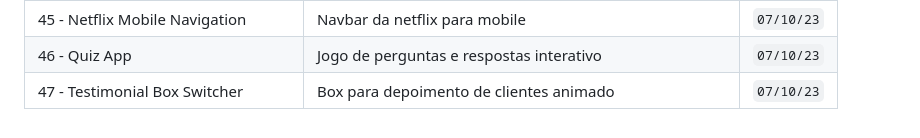
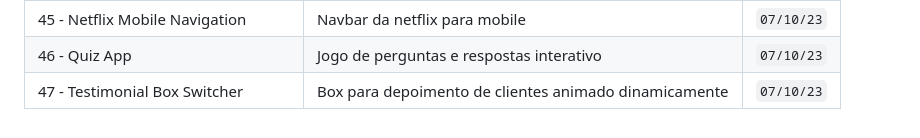
Before and after one commit to helderjuann/fifty-projects, a Markdown page: README.md, the part around the change. Rendered like a GitHub page.

```diff
--- a/README.md
+++ b/README.md
@@ -50,6 +50,6 @@ A meta é fazer 1 por dia, mas não irei me basear nisso. Pode ser que eu coloqu
 | 44 - Custom Range Slider | Barra para conseguir filtrar valores | `06/10/23` |
 | 45 - Netflix Mobile Navigation | Navbar da netflix para mobile | `07/10/23` |
 | 46 - Quiz App | Jogo de perguntas e respostas interativo | `07/10/23` |
-| 47 - Testimonial Box Switcher | Box para depoimento de clientes animado | `07/10/23` |
+| 47 - Testimonial Box Switcher | Box para depoimento de clientes animado dinamicamente | `07/10/23` |
 
 <!--     | x | x | `` |     -->
```
